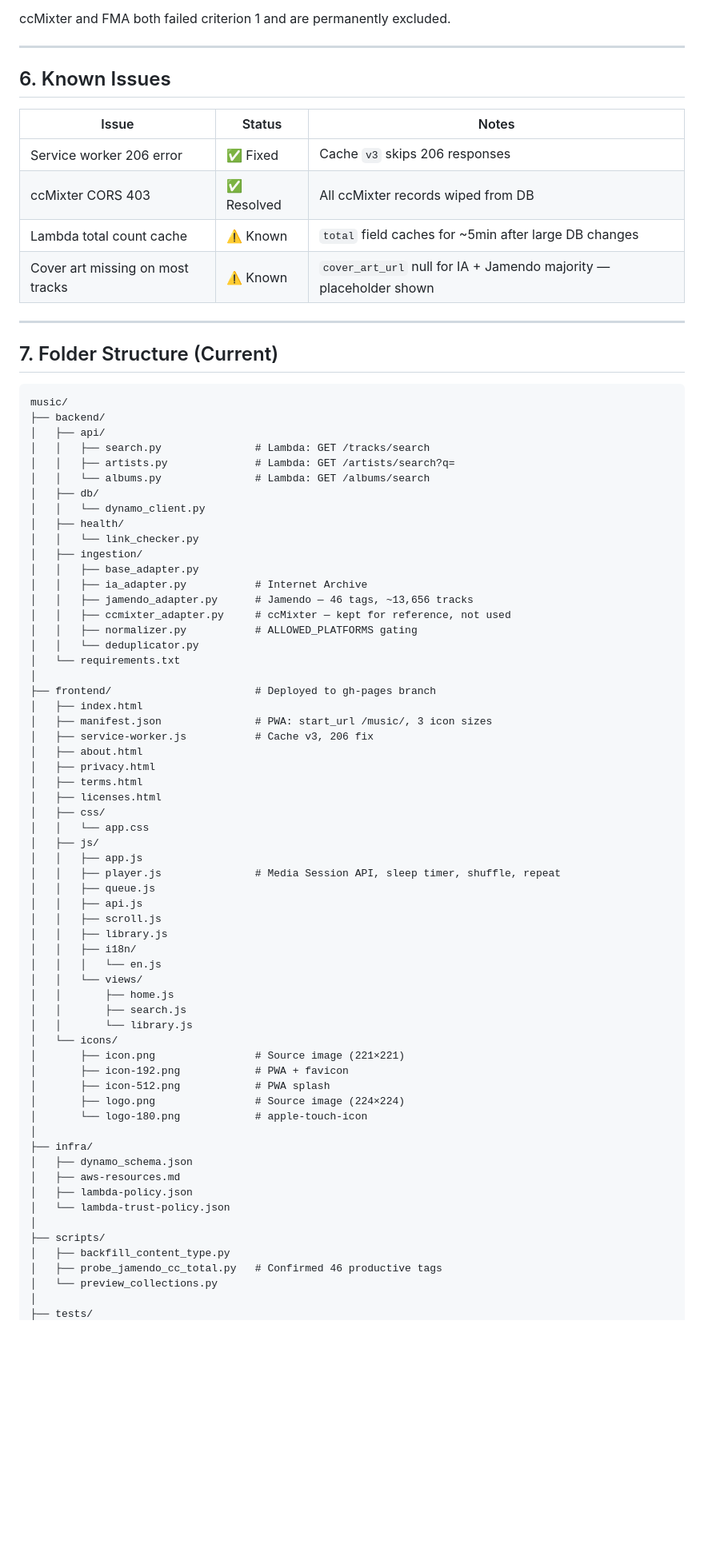
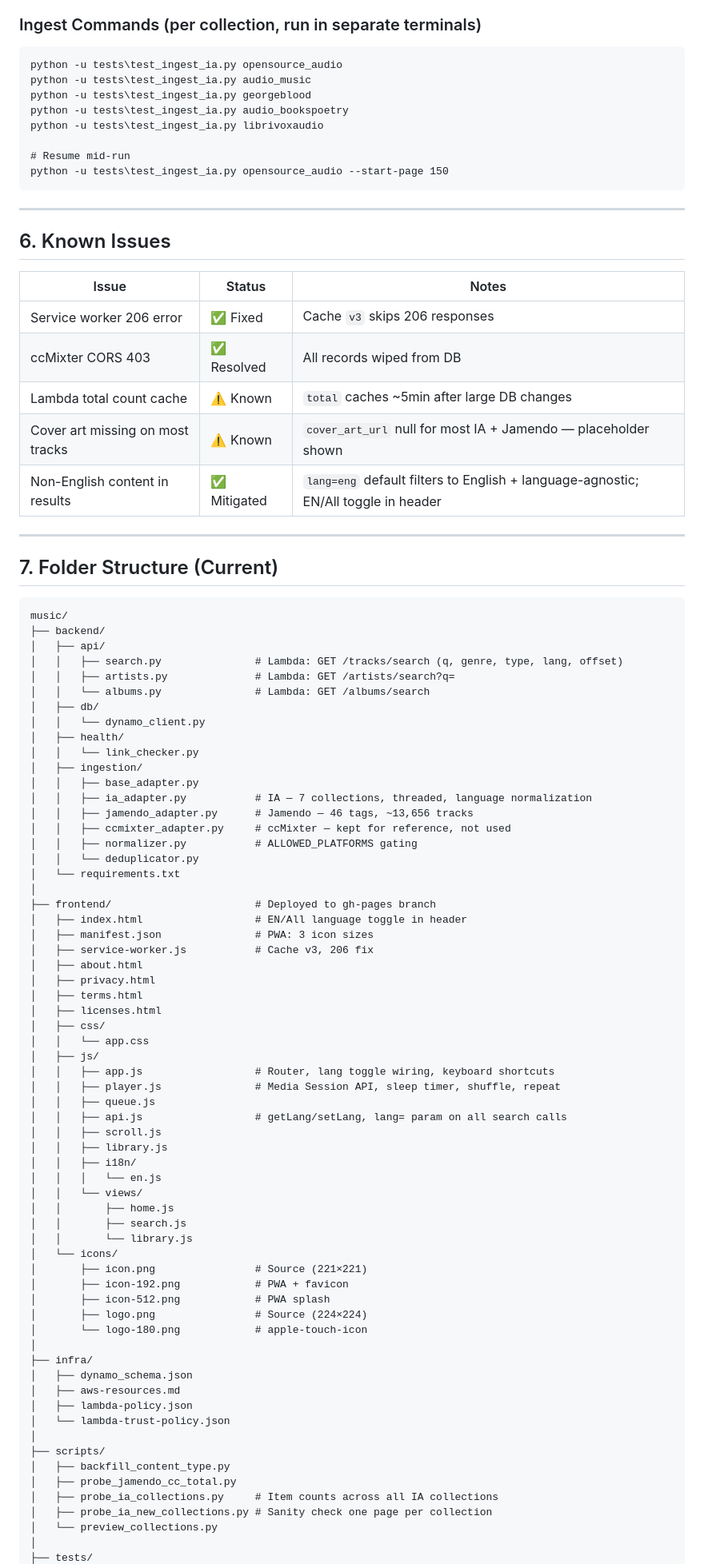
Before and after one commit to Shannon-Goddard/music, a Markdown page: project_architecture_technical_roadmap.md, the part around one of its changes. Shown at 80% size. Drawn GitHub-style; blank space fills up the shorter version.

````diff
--- a/project_architecture_technical_roadmap.md
+++ b/project_architecture_technical_roadmap.md
@@ -258,6 +270,16 @@ A source is only ingested if:
 3. No hotlinking or scraping prohibition
 
-ccMixter and FMA both failed criterion 1 and are permanently excluded.
+### Ingest Commands (per collection, run in separate terminals)
+```
+python -u tests\test_ingest_ia.py opensource_audio
+python -u tests\test_ingest_ia.py audio_music
+python -u tests\test_ingest_ia.py georgeblood
+python -u tests\test_ingest_ia.py audio_bookspoetry
+python -u tests\test_ingest_ia.py librivoxaudio
+
+# Resume mid-run
+python -u tests\test_ingest_ia.py opensource_audio --start-page 150
+```
 
 ---
 
@@ -266,9 +288,10 @@ ccMixter and FMA both failed criterion 1 and are permanently excluded.
 | Issue | Status | Notes |
 |---|---|---|
 | Service worker 206 error | ✅ Fixed | Cache `v3` skips 206 responses |
-| ccMixter CORS 403 | ✅ Resolved | All ccMixter records wiped from DB |
-| Lambda total count cache | ⚠️ Known | `total` field caches for ~5min after large DB changes |
-| Cover art missing on most tracks | ⚠️ Known | `cover_art_url` null for IA + Jamendo majority — placeholder shown |
+| ccMixter CORS 403 | ✅ Resolved | All records wiped from DB |
+| Lambda total count cache | ⚠️ Known | `total` caches ~5min after large DB changes |
+| Cover art missing on most tracks | ⚠️ Known | `cover_art_url` null for most IA + Jamendo — placeholder shown |
+| Non-English content in results | ✅ Mitigated | `lang=eng` default filters to English + language-agnostic; EN/All toggle in header |
 
 ---
 
@@ -278,7 +301,7 @@ ccMixter and FMA both failed criterion 1 and are permanently excluded.
 music/
 ├── backend/
 │   ├── api/
-│   │   ├── search.py               # Lambda: GET /tracks/search
+│   │   ├── search.py               # Lambda: GET /tracks/search (q, genre, type, lang, offset)
 │   │   ├── artists.py              # Lambda: GET /artists/search?q=
 │   │   └── albums.py               # Lambda: GET /albums/search
 │   ├── db/
@@ -287,7 +310,7 @@ music/
 │   │   └── link_checker.py
 │   ├── ingestion/
 │   │   ├── base_adapter.py
-│   │   ├── ia_adapter.py           # Internet Archive
+│   │   ├── ia_adapter.py           # IA — 7 collections, threaded, language normalization
 │   │   ├── jamendo_adapter.py      # Jamendo — 46 tags, ~13,656 tracks
 │   │   ├── ccmixter_adapter.py     # ccMixter — kept for reference, not used
 │   │   ├── normalizer.py           # ALLOWED_PLATFORMS gating
@@ -295,8 +318,8 @@ music/
 │   └── requirements.txt
 │
 ├── frontend/                       # Deployed to gh-pages branch
-│   ├── index.html
-│   ├── manifest.json               # PWA: start_url /music/, 3 icon sizes
+│   ├── index.html                  # EN/All language toggle in header
+│   ├── manifest.json               # PWA: 3 icon sizes
 │   ├── service-worker.js           # Cache v3, 206 fix
 │   ├── about.html
 │   ├── privacy.html
@@ -305,10 +328,10 @@ music/
 │   ├── css/
 │   │   └── app.css
 │   ├── js/
-│   │   ├── app.js
+│   │   ├── app.js                  # Router, lang toggle wiring, keyboard shortcuts
 │   │   ├── player.js               # Media Session API, sleep timer, shuffle, repeat
 │   │   ├── queue.js
-│   │   ├── api.js
+│   │   ├── api.js                  # getLang/setLang, lang= param on all search calls
 │   │   ├── scroll.js
 │   │   ├── library.js
 │   │   ├── i18n/
@@ -318,10 +341,10 @@ music/
 │   │       ├── search.js
 │   │       └── library.js
 │   └── icons/
-│       ├── icon.png                # Source image (221×221)
+│       ├── icon.png                # Source (221×221)
 │       ├── icon-192.png            # PWA + favicon
 │       ├── icon-512.png            # PWA splash
-│       ├── logo.png                # Source image (224×224)
+│       ├── logo.png                # Source (224×224)
 │       └── logo-180.png            # apple-touch-icon
 │
 ├── infra/
@@ -332,7 +355,9 @@ music/
 │
 ├── scripts/
 │   ├── backfill_content_type.py
-│   ├── probe_jamendo_cc_total.py   # Confirmed 46 productive tags
+│   ├── probe_jamendo_cc_total.py
+│   ├── probe_ia_collections.py     # Item counts across all IA collections
+│   ├── probe_ia_new_collections.py # Sanity check one page per collection
 │   └── preview_collections.py
 │
 ├── tests/
````
Also changed, not shown: other parts of project_architecture_technical_roadmap.md (+88 -72 lines).
